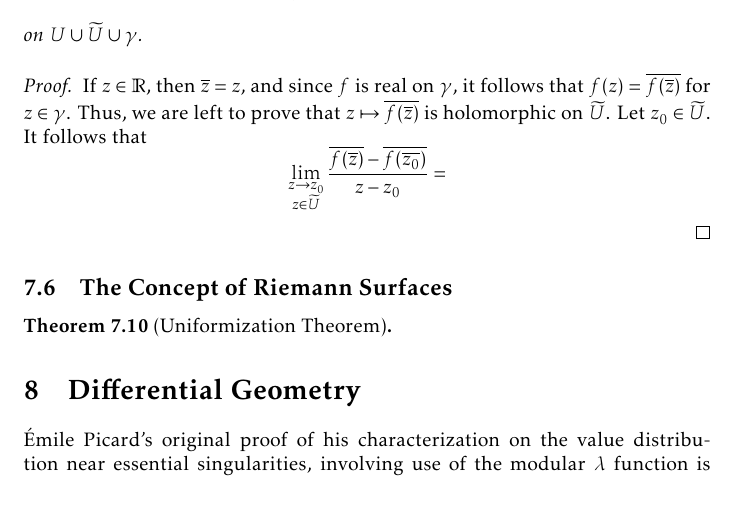
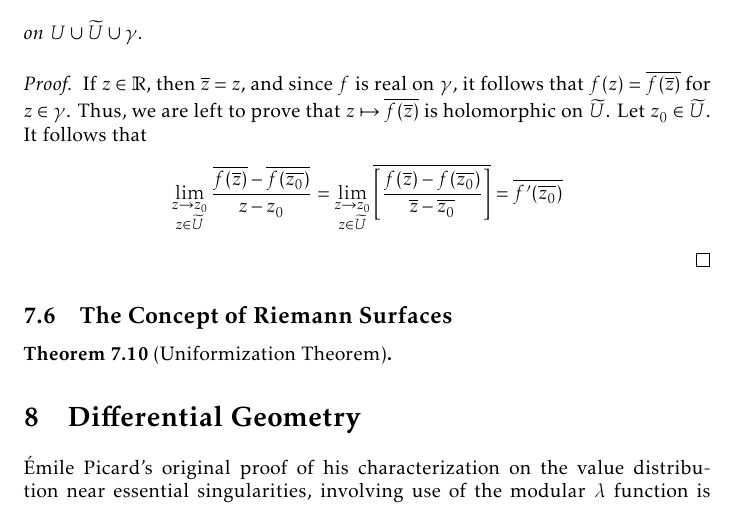
Before and after one commit to slipperking/complex-analysis-latex, a LaTeX document (main.tex): part of page 153 of 164, cut so that both start at the same text. Compiled offline with pdfLaTeX.

Commit message:
overleaf_to_git (Thu Aug 21 20:40:42 2025 -0700): update main.tex from r20209 to r20211

```diff
--- a/main.tex
+++ b/main.tex
@@ -3446,7 +3446,7 @@ A consequent result was discovered by Schwarz, known as the \textit{reflection p
     \end{cases}\] on \(U\cup\widetilde{U}\cup\gamma\).
 \end{theorem}
 \begin{proof}
-    If \(z\in\mathbb{R}\), then \(\overline{z}=z\), and since \(f\) is real on \(\gamma\), it follows that \(f(z)=\overline{f\qty(\overline{z})}\) for \(z\in\gamma\). Thus, we are left to prove that \(z\mapsto\overline{f\qty(\overline{z})}\) is holomorphic on \(\widetilde{U}\). Let \(z_0\in\widetilde{U}\). It follows that \[\lim_{\substack{z\to z_0\\ z\in\widetilde{U}}}\frac{\overline{f\qty(\overline{z})}-\overline{f\qty(\overline{z_0})}}{z-z_0}=\]
+    If \(z\in\mathbb{R}\), then \(\overline{z}=z\), and since \(f\) is real on \(\gamma\), it follows that \(f(z)=\overline{f\qty(\overline{z})}\) for \(z\in\gamma\). Thus, we are left to prove that \(z\mapsto\overline{f\qty(\overline{z})}\) is holomorphic on \(\widetilde{U}\). Let \(z_0\in\widetilde{U}\). It follows that \[\lim_{\substack{z\to z_0\\ z\in\widetilde{U}}}\frac{\overline{f\qty(\overline{z})}-\overline{f\qty(\overline{z_0})}}{z-z_0}=\lim_{\substack{z\to z_0\\ z\in\widetilde{U}}}\overline{\qty[\frac{f\qty(\overline{z})-f\qty(\overline{z_0})}{\overline{z}-\overline{z_0}}]}=\overline{f'\qty(\overline{z_0})}\]
 \end{proof}
 \subsection{The Concept of Riemann Surfaces}
 
```
